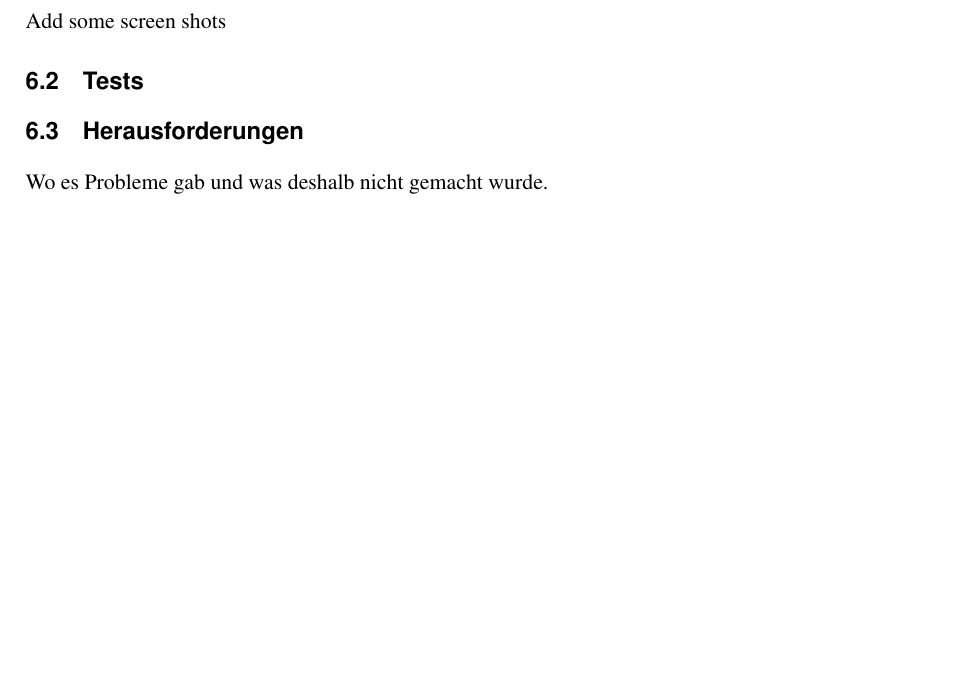
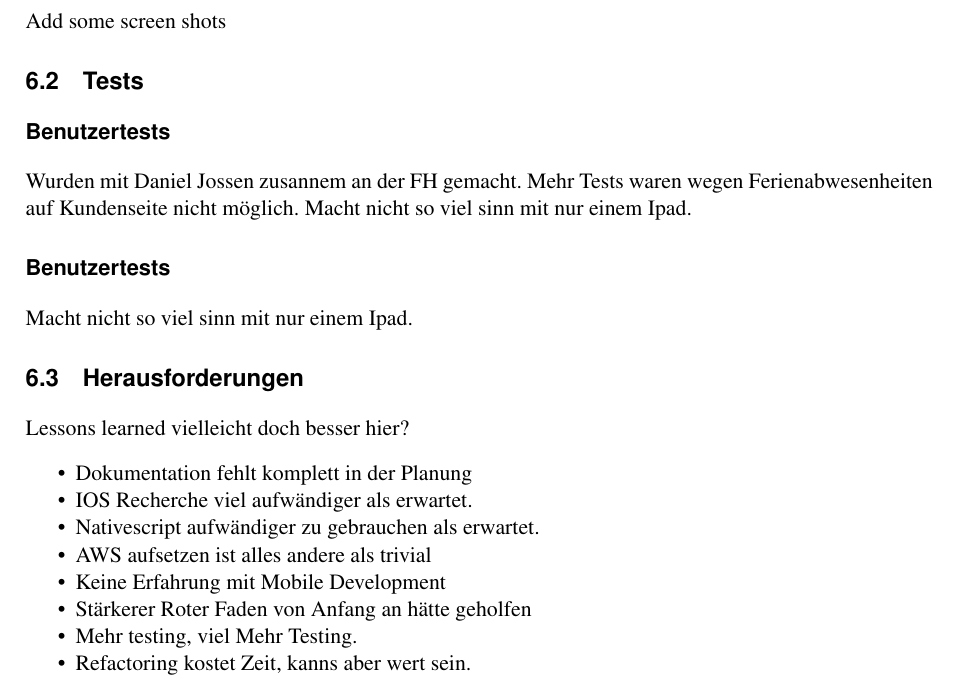
Before and after one commit to IP5-Cloudbasiertes-Praxisrufsystem/IP5-documentation, a LaTeX document (src/cloudbasiertes_praxisrufsystem.tex, which reads src/sections/realisation.tex): part of page 50 of 55, cut so that both start at the same text, the shorter picture padded with empty space. Compiled offline with pdfLaTeX.

Commit message:
Write down some thoughts for lessons learned

```diff
--- a/src/sections/realisation.tex
+++ b/src/sections/realisation.tex
@@ -127,6 +127,27 @@ Add some screen shots
 
 \subsection{Tests}
 
+\subsubsection*{Benutzertests}
+Wurden mit Daniel Jossen zusannem an der FH gemacht.
+Mehr Tests waren wegen Ferienabwesenheiten auf Kundenseite nicht möglich.
+Macht nicht so viel sinn mit nur einem Ipad.
+
+
+\subsubsection*{Benutzertests}
+Macht nicht so viel sinn mit nur einem Ipad.
+
+
 \subsection{Herausforderungen}
 
-Wo es Probleme gab und was deshalb nicht gemacht wurde.
+Lessons learned vielleicht doch besser hier?
+
+\begin{itemize}
+    \item Dokumentation fehlt komplett in der Planung
+    \item IOS Recherche viel aufwändiger als erwartet.
+    \item Nativescript aufwändiger zu gebrauchen als erwartet.
+    \item AWS aufsetzen ist alles andere als trivial
+    \item Keine Erfahrung mit Mobile Development
+    \item Stärkerer Roter Faden von Anfang an hätte geholfen
+    \item Mehr testing, viel Mehr Testing.
+    \item Refactoring kostet Zeit, kanns aber wert sein.
+\end{itemize}
```
